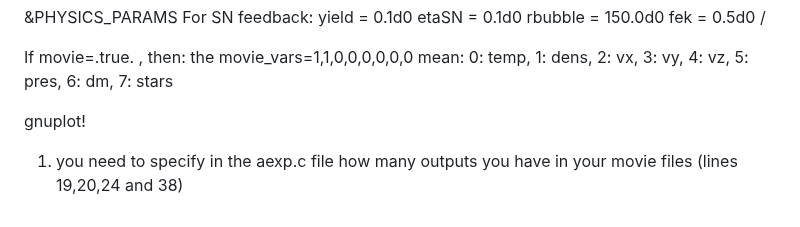
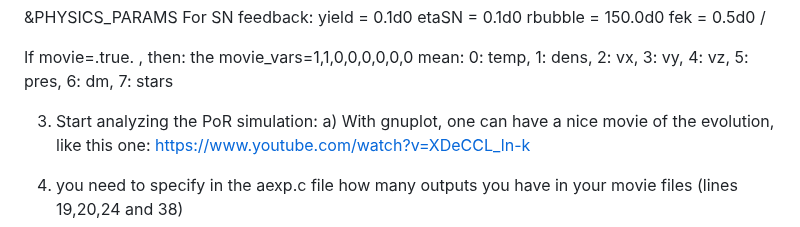
Before and after one commit to NickSam121/nuHDM-cosmo-sims, a Markdown page: README.md, the part around the change. GitHub-like rendering.

```diff
--- a/README.md
+++ b/README.md
@@ -51,8 +51,9 @@ If movie=.true. , then:
 the movie_vars=1,1,0,0,0,0,0,0 mean:
 0: temp, 1: dens, 2: vx, 3: vy, 4: vz, 5: pres, 6: dm, 7: stars
 
+3. Start analyzing the PoR simulation:
+a) With gnuplot, one can have a nice movie of the evolution, like this one: https://www.youtube.com/watch?v=XDeCCL_ln-k
 
-gnuplot!
 
 
 
```
